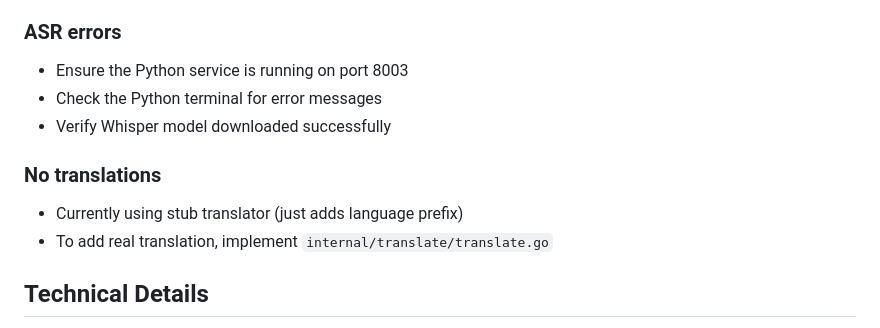
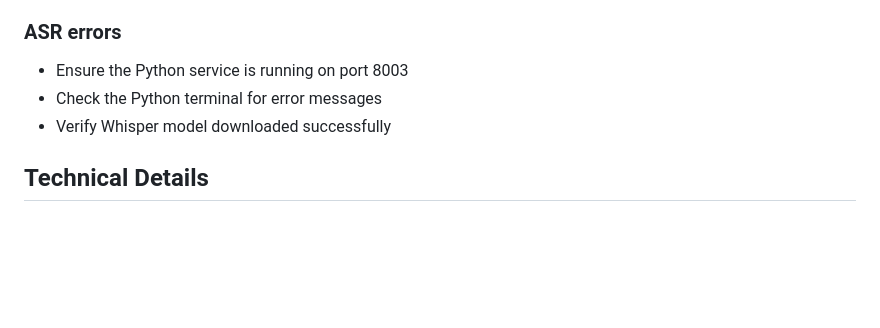
Before and after one commit to RoastedBrotato/audio-translator, a Markdown page: README.md, the part around the change. Rendered like a GitHub page; blank space fills up the shorter version.

Commit message:
Remove stub translator section from README
Removed section about stub translator and real translation implementation.

```diff
--- a/README.md
+++ b/README.md
@@ -188,10 +188,6 @@ Edit `cmd/server/main.go` to tune:
 - Check the Python terminal for error messages
 - Verify Whisper model downloaded successfully
 
-### No translations
-- Currently using stub translator (just adds language prefix)
-- To add real translation, implement `internal/translate/translate.go`
-
 ## Technical Details
 
 - Audio captured at browser's native sample rate (usually 48kHz)
```
